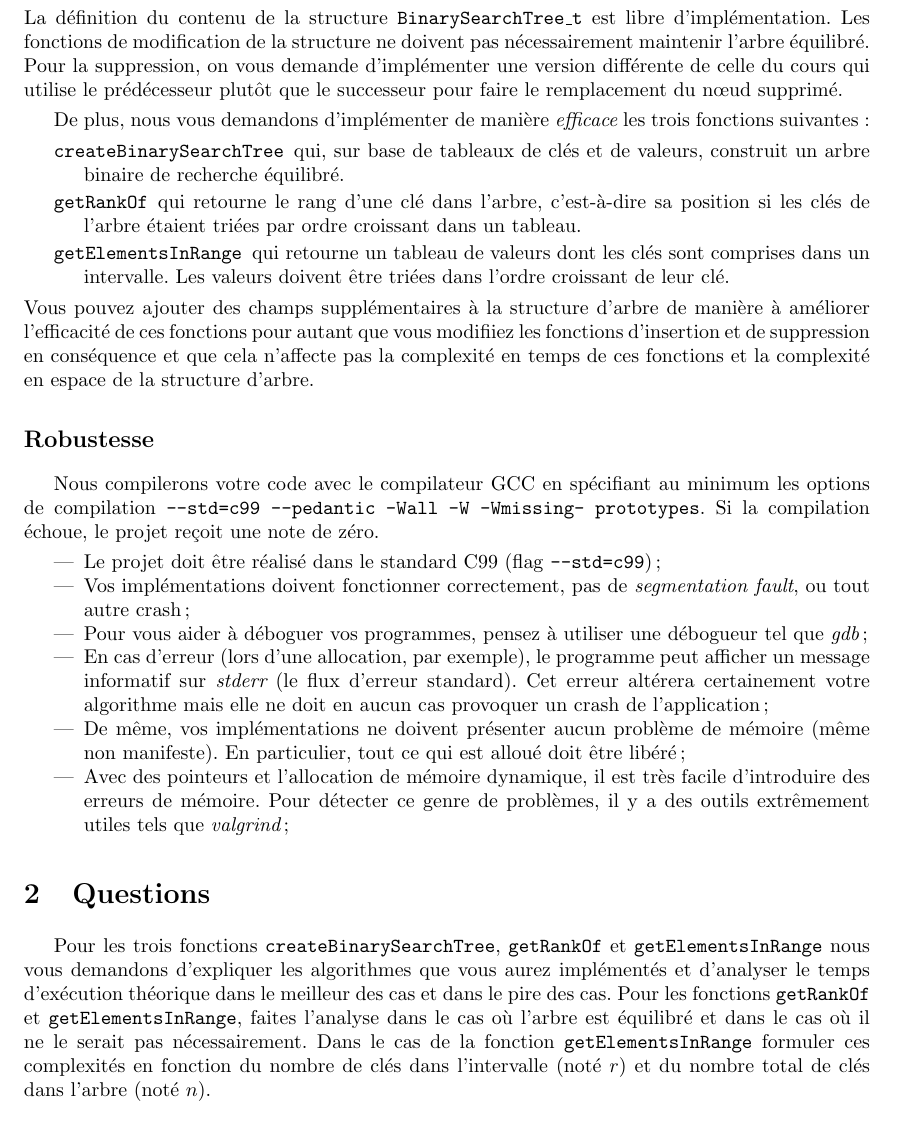
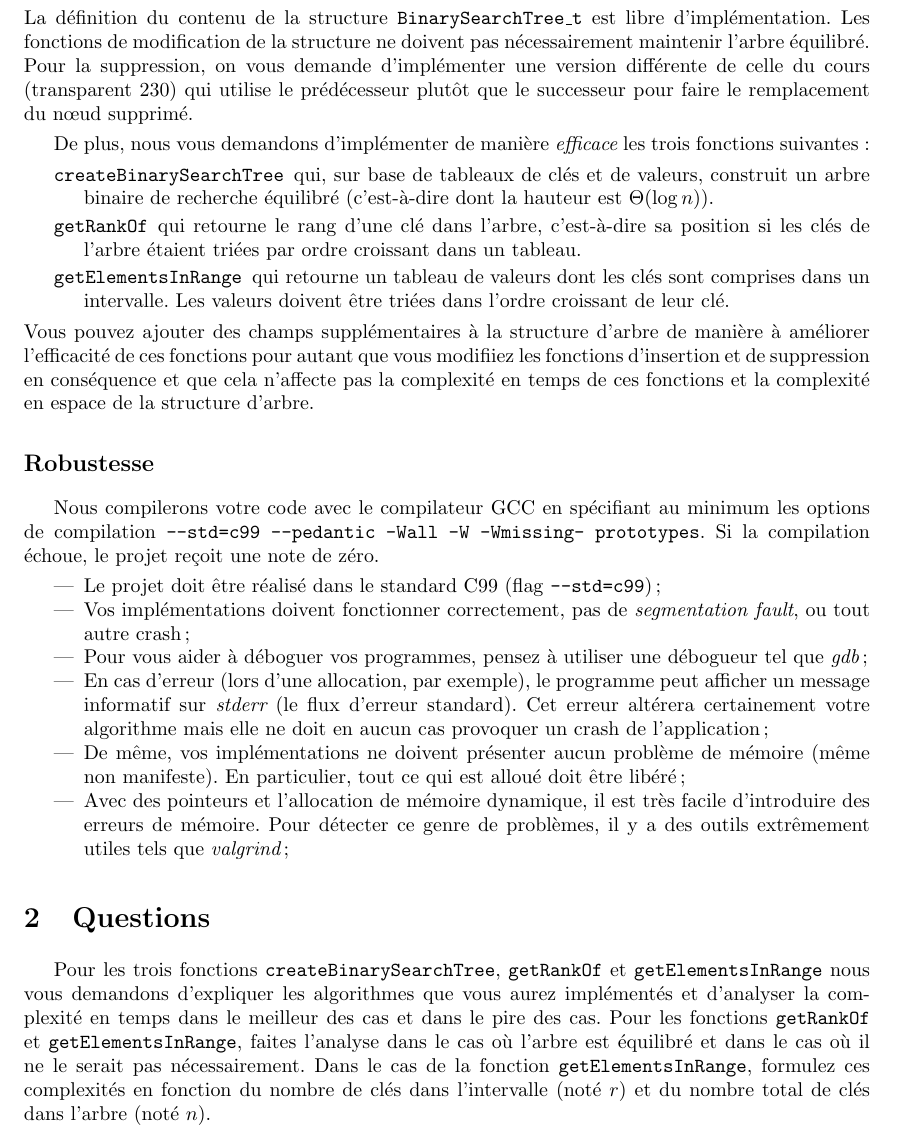
Before and after one commit to abhamza/SDA, a LaTeX document (projets/2/p2.tex): part of page 2 of 2, cut so that both start at the same text. Compiled offline with pdfLaTeX.

Commit message:
corrections projet 2

```diff
--- a/projets/2/p2.tex
+++ b/projets/2/p2.tex
@@ -80,15 +80,16 @@ La définition du contenu de la structure \texttt{BinarySearchTree\_t}
 est libre d'implémentation. Les fonctions de modification de la
 structure ne doivent pas nécessairement maintenir l'arbre
 équilibré. Pour la suppression, on vous demande d'implémenter une
-version différente de celle du cours qui utilise le prédécesseur
-plutôt que le successeur pour faire le remplacement du n\oe ud
-supprimé.
+version différente de celle du cours (transparent 230) qui utilise le
+prédécesseur plutôt que le successeur pour faire le remplacement du
+n\oe ud supprimé.
 
 De plus, nous vous demandons d'implémenter de manière {\em efficace} les trois fonctions suivantes:
 \begin{description}
 \item[\texttt{createBinarySearchTree}] qui, sur base de tableaux
   de clés et de valeurs, construit un arbre binaire de recherche
-  équilibré. %% \textit{Remarque:} seul l'état initial de l'arbre, après
+  équilibré (c'est-à-dire dont la hauteur est $\Theta(\log n)$).
+%% \textit{Remarque:} seul l'état initial de l'arbre, après
   %% l'insertion initiale des paires clé-valeur, doit correspondre à un
   %% arbre équilibré. Tout appel postérieur des autres methodes peut
   %% conduire à un déséquilibre de l'arbre.
@@ -137,14 +138,14 @@ prototypes}. Si la compilation échoue, le projet reçoit une note de zéro.
 Pour les trois fonctions \texttt{createBinarySearchTree},
 \texttt{getRankOf} et \texttt{getElementsInRange} nous vous demandons
 d'expliquer les algorithmes que vous aurez implémentés et d'analyser
-le temps d'exécution théorique dans le meilleur des cas et dans le
-pire des cas. Pour les fonctions \texttt{getRankOf} et
+la complexité en temps dans le meilleur des cas et dans le pire des
+cas. Pour les fonctions \texttt{getRankOf} et
 \texttt{getElementsInRange}, faites l'analyse dans le cas où l'arbre
 est équilibré et dans le cas où il ne le serait pas
-nécessairement. Dans le cas de la fonction \texttt{getElementsInRange}
-formuler ces complexités en fonction du nombre de clés dans
-l'intervalle (noté $r$) et du nombre total de clés dans l'arbre (noté
-$n$).
+nécessairement. Dans le cas de la fonction
+\texttt{getElementsInRange}, formulez ces complexités en fonction du
+nombre de clés dans l'intervalle (noté $r$) et du nombre total de clés
+dans l'arbre (noté $n$).
 
 Vos réponses doivent être rédigées dans un bref rapport (au format
 PDF) à joindre avec vos fichiers sources.
```
